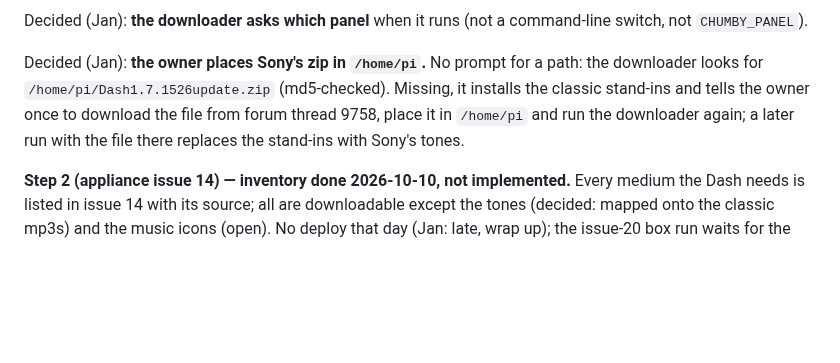
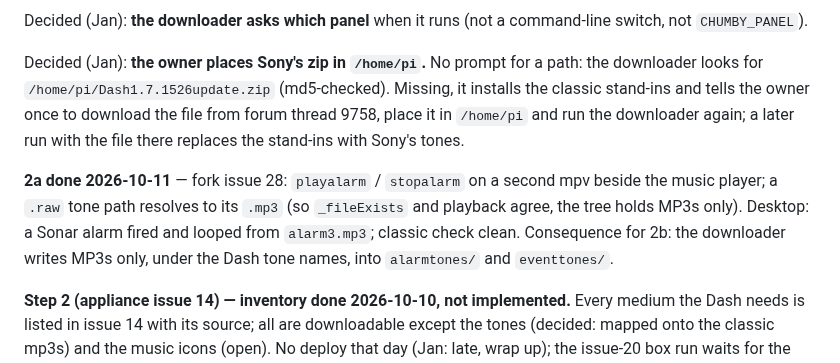
Before and after one commit to yanosz/chumby-pi, a Markdown page: claude/sony-dash-panel-plan.md, the part around the change. GitHub-like rendering; blank space fills up the shorter version.

Commit message:
Step 2a: Dash alarm tones play (gitlink)
Co-Authored-By: Claude Opus 5.5 <noreply@anthropic.com>

```diff
--- a/claude/sony-dash-panel-plan.md
+++ b/claude/sony-dash-panel-plan.md
@@ -466,6 +466,13 @@ owner once to download the file from forum thread 9758, place it in
 `/home/pi` and run the downloader again; a later run with the file there
 replaces the stand-ins with Sony's tones.
 
+**2a done 2026-10-11** — fork issue 28: `playalarm` / `stopalarm` on a
+second mpv beside the music player; a `.raw` tone path resolves to its
+`.mp3` (so `_fileExists` and playback agree, the tree holds MP3s only).
+Desktop: a Sonar alarm fired and looped from `alarm3.mp3`; classic check
+clean. Consequence for 2b: the downloader writes MP3s only, under the Dash
+tone names, into `alarmtones/` and `eventtones/`.
+
 **Step 2 (appliance issue 14) — inventory done 2026-10-10, not implemented.**
 Every medium the Dash needs is listed in issue 14 with its source; all are
 downloadable except the tones (decided: mapped onto the classic mp3s) and
```
